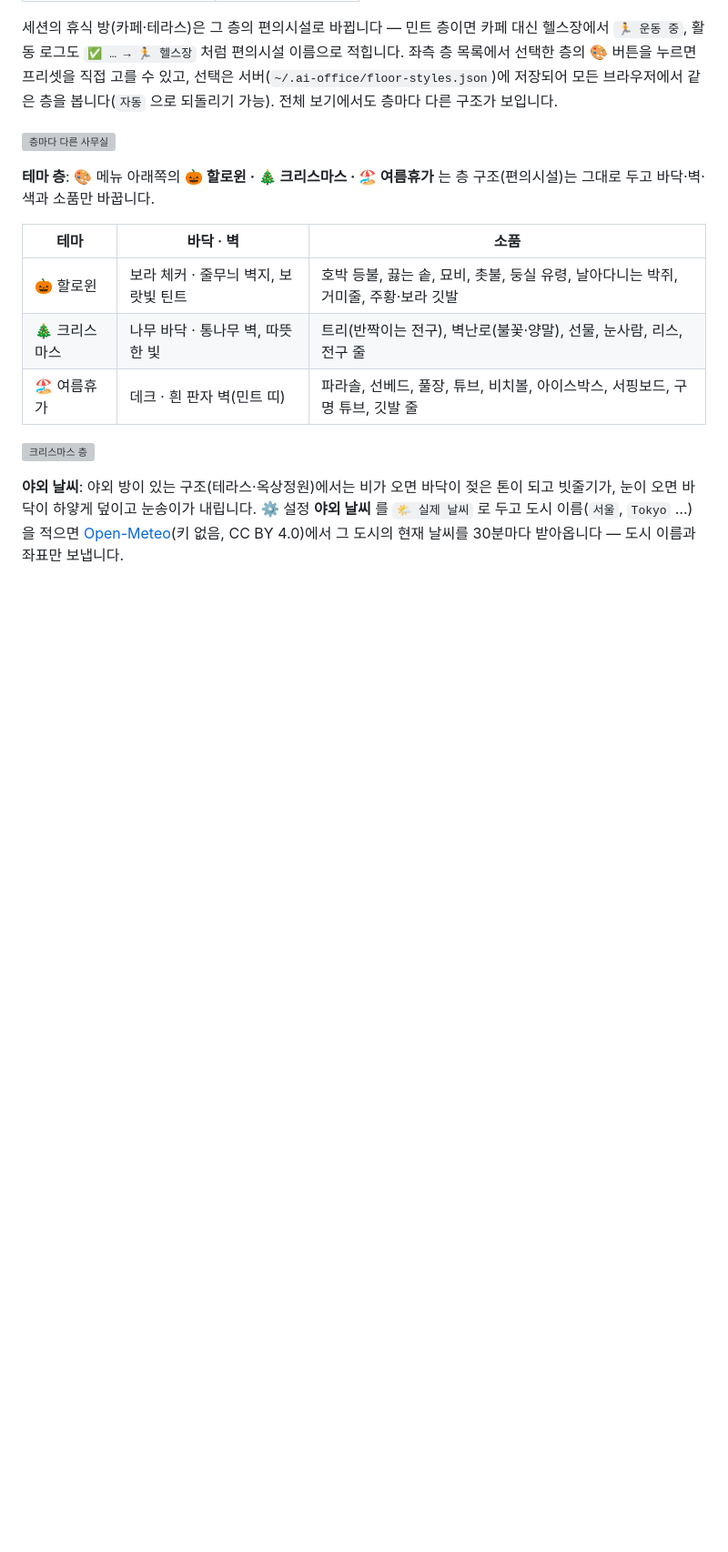
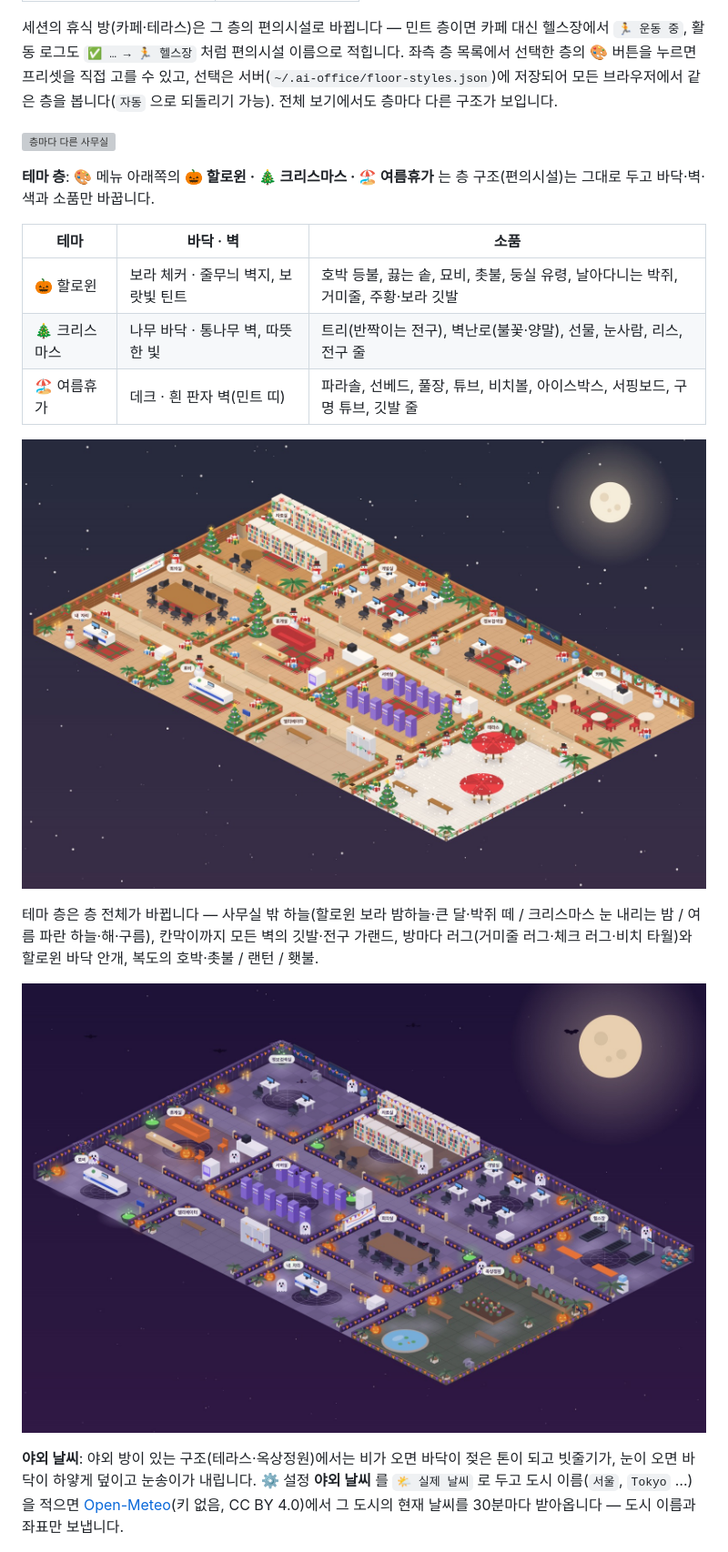
Before and after one commit to cozyuj/AI-office, a Markdown page: README.md, the part around the change. Shown at 91% size. Drawn GitHub-style; pictures changed too: docs/screenshots/fe-63-christmas.jpg (added), docs/screenshots/fe-63-halloween.jpg (added); blank space fills up the shorter version; grey boxes are pictures that could not be loaded.

```diff
--- a/README.md
+++ b/README.md
@@ -108,7 +108,11 @@ node bin/ai-office.js            # 또는 npm run install-hooks && npm start
 | 🎄 크리스마스 | 나무 바닥 · 통나무 벽, 따뜻한 빛 | 트리(반짝이는 전구), 벽난로(불꽃·양말), 선물, 눈사람, 리스, 전구 줄 |
 | 🏖️ 여름휴가 | 데크 · 흰 판자 벽(민트 띠) | 파라솔, 선베드, 풀장, 튜브, 비치볼, 아이스박스, 서핑보드, 구명 튜브, 깃발 줄 |
 
-![크리스마스 층](docs/screenshots/fe-60-christmas.jpg)
+![크리스마스 층](docs/screenshots/fe-63-christmas.jpg)
+
+테마 층은 층 전체가 바뀝니다 — 사무실 밖 하늘(할로윈 보라 밤하늘·큰 달·박쥐 떼 / 크리스마스 눈 내리는 밤 / 여름 파란 하늘·해·구름), 칸막이까지 모든 벽의 깃발·전구 가랜드, 방마다 러그(거미줄 러그·체크 러그·비치 타월)와 할로윈 바닥 안개, 복도의 호박·촛불 / 랜턴 / 횃불.
+
+![할로윈 층](docs/screenshots/fe-63-halloween.jpg)
 
 **야외 날씨**: 야외 방이 있는 구조(테라스·옥상정원)에서는 비가 오면 바닥이 젖은 톤이 되고 빗줄기가, 눈이 오면 바닥이 하얗게 덮이고 눈송이가 내립니다. ⚙️ 설정 **야외 날씨** 를 `🌤️ 실제 날씨` 로 두고 도시 이름(`서울`, `Tokyo` …)을 적으면 [Open-Meteo](https://open-meteo.com)(키 없음, CC BY 4.0)에서 그 도시의 현재 날씨를 30분마다 받아옵니다 — 도시 이름과 좌표만 보냅니다.
 
```
Also changed, not shown: README.en.md (+3 -1 lines), docs/ARCHITECTURE.md (+1 -1 lines), docs/screenshots/fe-63-summer.jpg (added), 12 other files.
